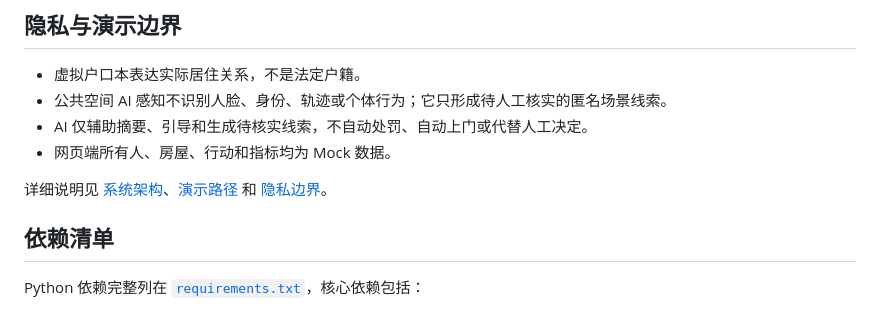
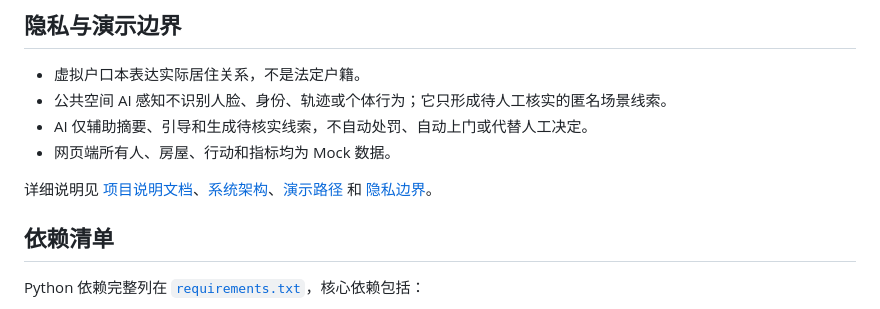
Before and after one commit to NearbyLove/nearby_demo, a Markdown page: README.md, the part around the change. GitHub-like rendering.

```diff
--- a/README.md
+++ b/README.md
@@ -98,7 +98,7 @@ cp .env.example .env
 - AI 仅辅助摘要、引导和生成待核实线索，不自动处罚、自动上门或代替人工决定。
 - 网页端所有人、房屋、行动和指标均为 Mock 数据。
 
-详细说明见 [系统架构](docs/architecture.md)、[演示路径](docs/demo-flow.md) 和 [隐私边界](docs/privacy-boundary.md)。
+详细说明见 [项目说明文档](docs/项目说明文档.md)、[系统架构](docs/architecture.md)、[演示路径](docs/demo-flow.md) 和 [隐私边界](docs/privacy-boundary.md)。
 
 ## 依赖清单
 
```
Also changed, not shown: docs/项目说明文档.md (added, +131 -0 lines).
